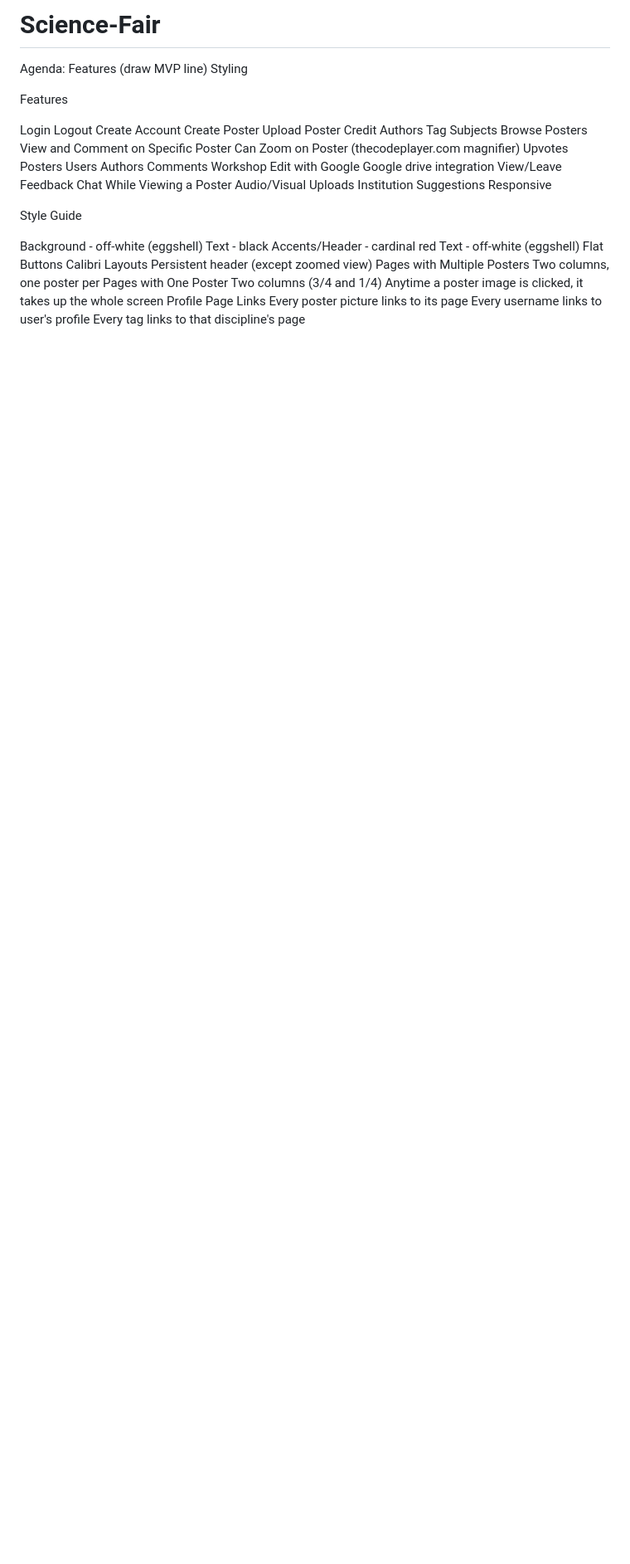
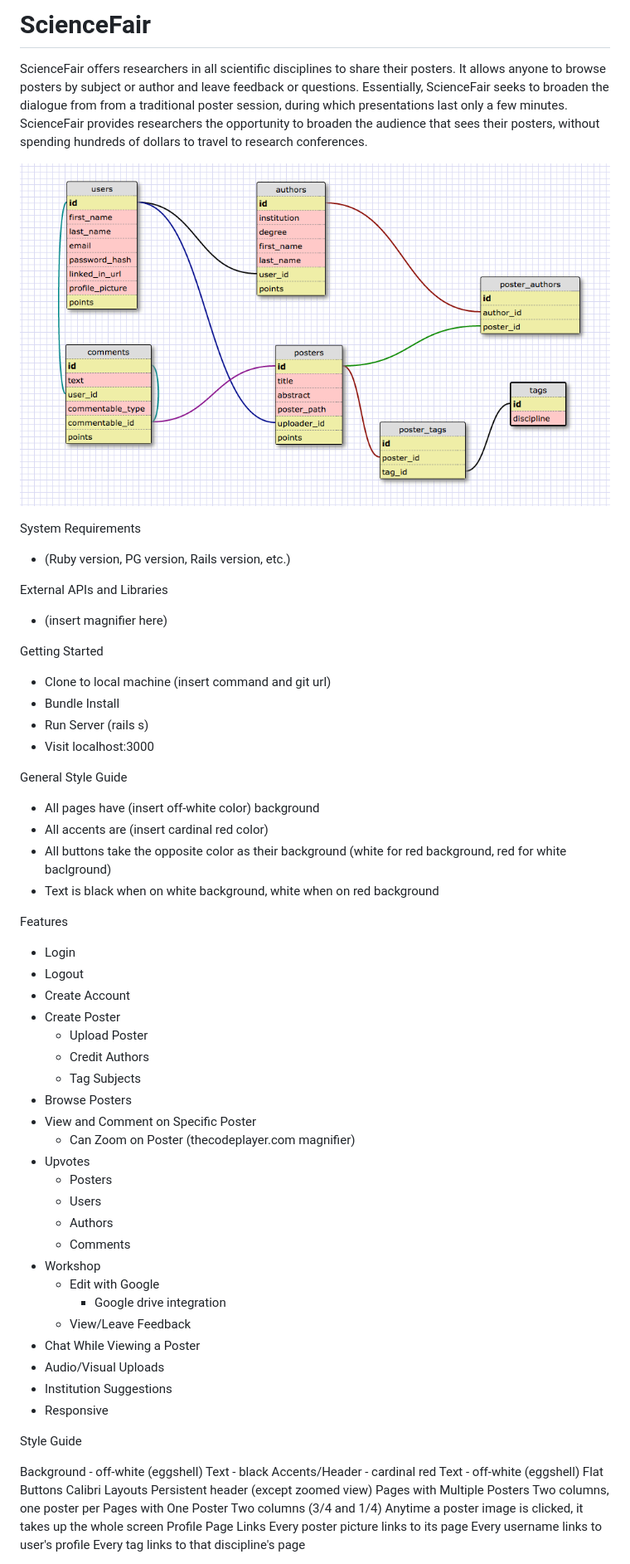
Before and after one commit to alangster/Science-Fair, a Markdown page: README.md, the part around the change. Shown: that part at 83% size. Drawn GitHub-style; pictures changed too: schema/science_fair_schema.png (added); blank space fills up the shorter version.

Commit message:
basic readme

```diff
--- a/README.md
+++ b/README.md
@@ -1,35 +1,54 @@
-Science-Fair
+ScienceFair
 ============
 
-Agenda:
-Features (draw MVP line)
-Styling
+ScienceFair offers researchers in all scientific disciplines to share their posters. It allows anyone to browse posters by subject or author and leave feedback or questions. Essentially, ScienceFair seeks to broaden the dialogue from from a traditional poster session, during which presentations last only a few minutes. ScienceFair provides researchers the opportunity to broaden the audience that sees their posters, without spending hundreds of dollars to travel to research conferences.
+
+![db-schema](schema/science_fair_schema.png)
+
+System Requirements
+- (Ruby version, PG version, Rails version, etc.)
+
+External APIs and Libraries
+- (insert magnifier here)
+
+Getting Started
+- Clone to local machine (insert command and git url)
+- Bundle Install
+- Run Server (rails s)
+- Visit localhost:3000
+
+General Style Guide
+- All pages have (insert off-white color) background
+- All accents are (insert cardinal red color)
+- All buttons take the opposite color as their background (white for red background, red for white baclground)
+- Text is black when on white background, white when on red background
+
 
 Features
 
-Login
-Logout
-Create Account
-Create Poster
-  Upload Poster
-  Credit Authors
-  Tag Subjects
-Browse Posters
-View and Comment on Specific Poster
-  Can Zoom on Poster (thecodeplayer.com magnifier)
-Upvotes
-  Posters
-  Users
-  Authors
-  Comments
-Workshop
-  Edit with Google
-    Google drive integration
-  View/Leave Feedback
-Chat While Viewing a Poster
-Audio/Visual Uploads
-Institution Suggestions
-Responsive
+- Login
+- Logout
+- Create Account
+- Create Poster
+  - Upload Poster
+  - Credit Authors
+  - Tag Subjects
+- Browse Posters
+- View and Comment on Specific Poster
+  - Can Zoom on Poster (thecodeplayer.com magnifier)
+- Upvotes
+  - Posters
+  - Users
+  - Authors
+  - Comments
+- Workshop
+  - Edit with Google
+    - Google drive integration
+  - View/Leave Feedback
+- Chat While Viewing a Poster
+- Audio/Visual Uploads
+- Institution Suggestions
+- Responsive
 
 Style Guide
 
```
Also changed, not shown: 1 other file.
